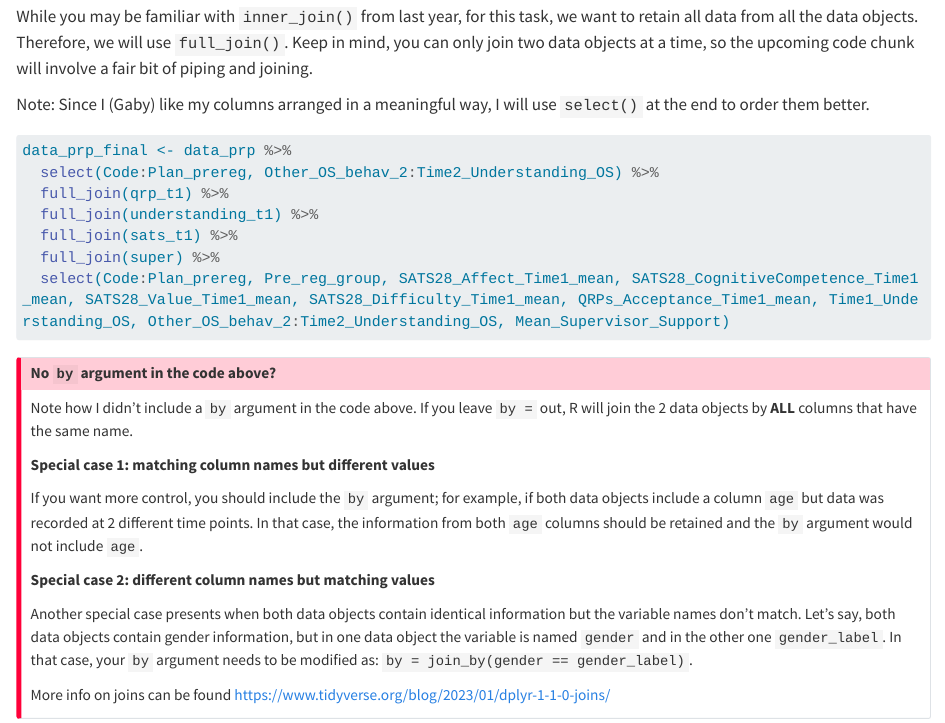
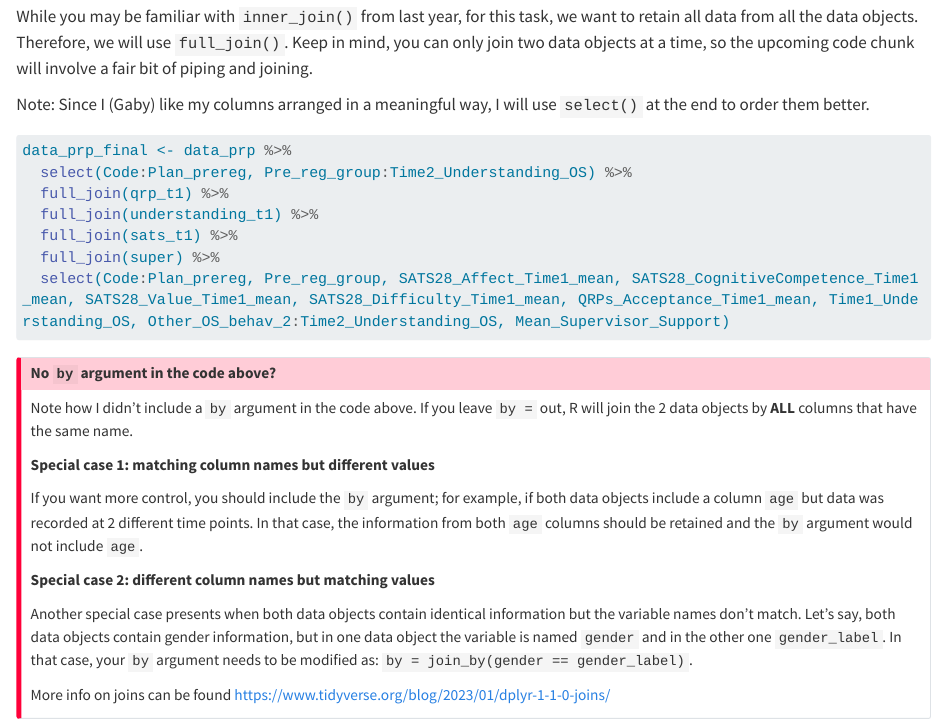
Before and after one commit to PsyTeachR/analysis-v3, a Quarto document (03-wrangling2.qmd): the page in a window 1100 px wide, from 14680 px down. Rendered offline with R 4.5, knitr and Pandoc in place of Quarto, with nearby package versions; long lines of code are wrapped.

Commit message:
missing column added in 3.6

````diff
--- a/03-wrangling2.qmd
+++ b/03-wrangling2.qmd
@@ -605,7 +605,7 @@ Note: Since I (Gaby) like my columns arranged in a meaningful way, I will use `s
 
 ```{r eval=FALSE}
 data_prp_final <- data_prp %>%
-  select(Code:Plan_prereg, Other_OS_behav_2:Time2_Understanding_OS) %>%
+  select(Code:Plan_prereg, Pre_reg_group:Time2_Understanding_OS) %>%
   full_join(qrp_t1) %>%
   full_join(understanding_t1) %>%
   full_join(sats_t1) %>%
````
Also changed, not shown: .quarto/cites/index.json, docs/search.json, 5 other files.
